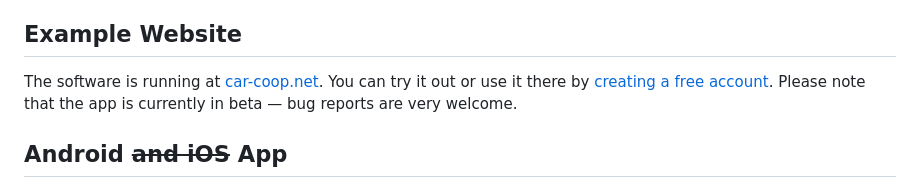
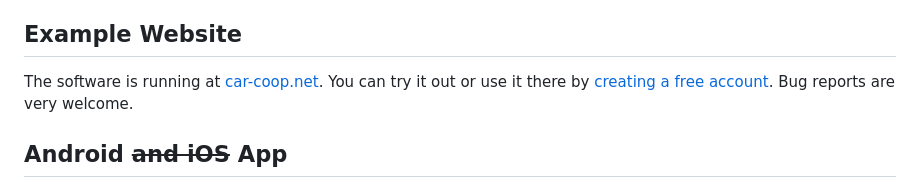
Before and after one commit to haukepauke/car-coop, a Markdown page: README.md, the part around the change. GitHub-like rendering.

Commit message:
documentation update

```diff
--- a/README.md
+++ b/README.md
@@ -23,7 +23,7 @@ The app can assist you with finding the right rate per kilometer/mile after you'
 
 ## Example Website
 
-The software is running at [car-coop.net](https://car-coop.net). You can try it out or use it there by [creating a free account](https://app.car-coop.net/en/register). Please note that the app is currently in beta — bug reports are very welcome.
+The software is running at [car-coop.net](https://car-coop.net). You can try it out or use it there by [creating a free account](https://app.car-coop.net/en/register). Bug reports are very welcome.
 
 ## Android ~~and iOS~~ App
 
```
